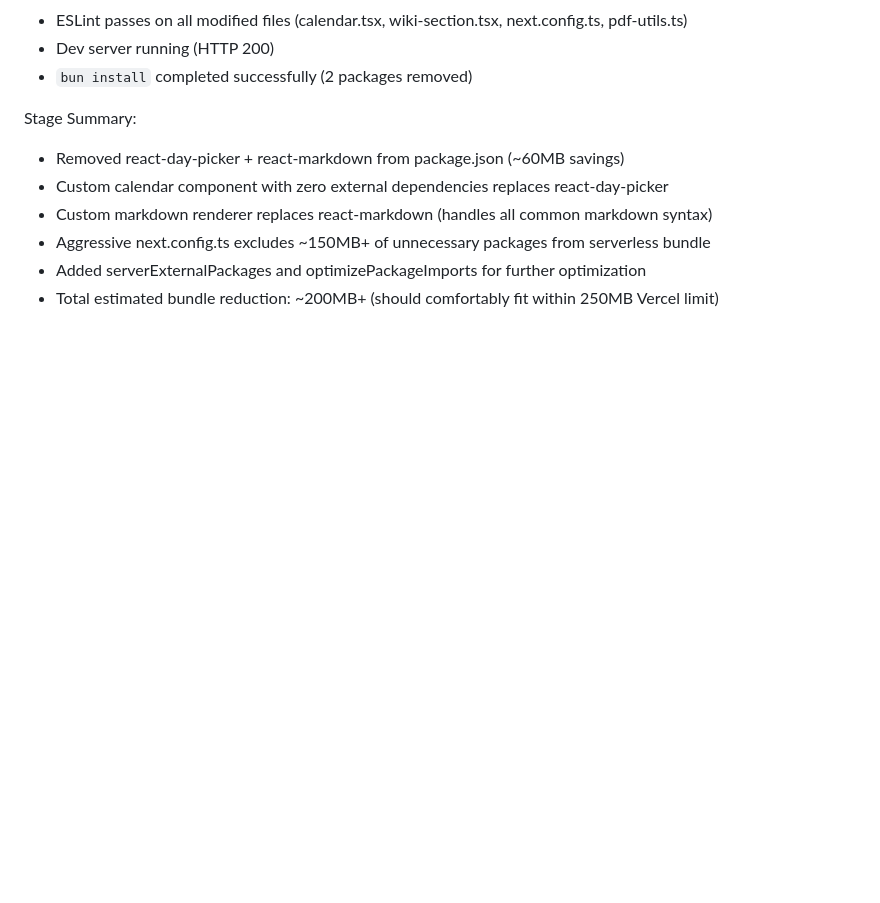
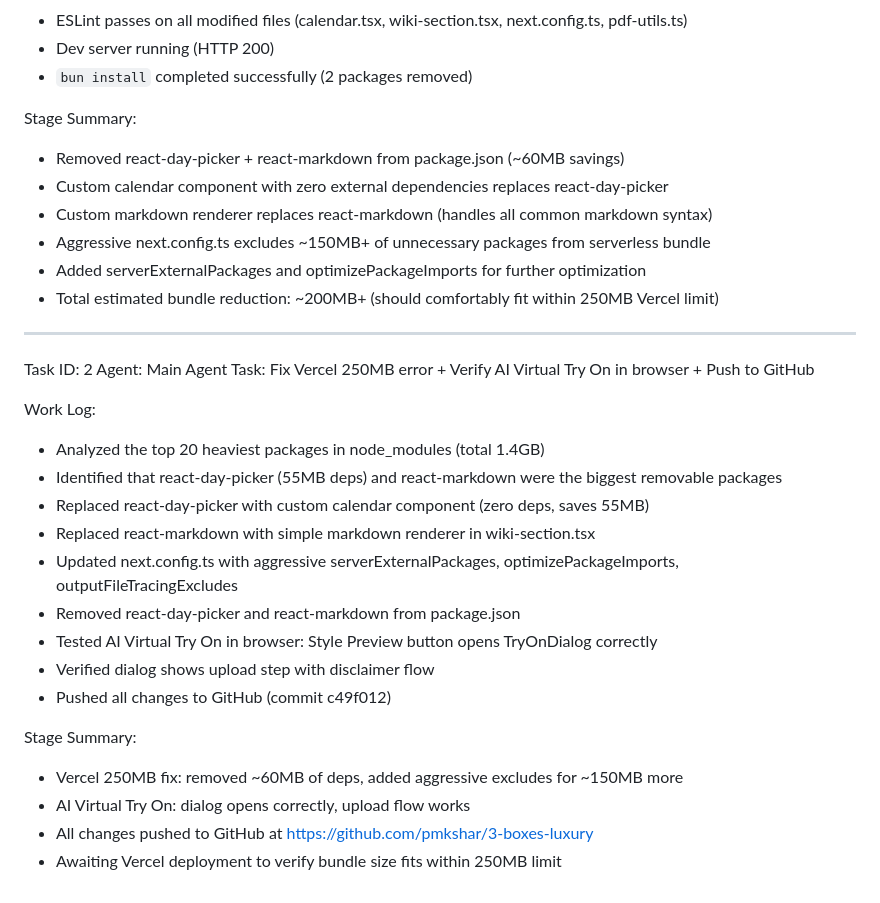
Before and after one commit to bytecodzy/luxury, a Markdown page: worklog.md, the part around the change. Rendered like a GitHub page; blank space fills up the shorter version.

Commit message:
docs: update worklog with Vercel 250MB fix details

```diff
--- a/worklog.md
+++ b/worklog.md
@@ -322,3 +322,24 @@ Stage Summary:
 - Aggressive next.config.ts excludes ~150MB+ of unnecessary packages from serverless bundle
 - Added serverExternalPackages and optimizePackageImports for further optimization
 - Total estimated bundle reduction: ~200MB+ (should comfortably fit within 250MB Vercel limit)
+---
+Task ID: 2
+Agent: Main Agent
+Task: Fix Vercel 250MB error + Verify AI Virtual Try On in browser + Push to GitHub
+
+Work Log:
+- Analyzed the top 20 heaviest packages in node_modules (total 1.4GB)
+- Identified that react-day-picker (55MB deps) and react-markdown were the biggest removable packages
+- Replaced react-day-picker with custom calendar component (zero deps, saves 55MB)
+- Replaced react-markdown with simple markdown renderer in wiki-section.tsx
+- Updated next.config.ts with aggressive serverExternalPackages, optimizePackageImports, outputFileTracingExcludes
+- Removed react-day-picker and react-markdown from package.json
+- Tested AI Virtual Try On in browser: Style Preview button opens TryOnDialog correctly
+- Verified dialog shows upload step with disclaimer flow
+- Pushed all changes to GitHub (commit c49f012)
+
+Stage Summary:
+- Vercel 250MB fix: removed ~60MB of deps, added aggressive excludes for ~150MB more
+- AI Virtual Try On: dialog opens correctly, upload flow works
+- All changes pushed to GitHub at https://github.com/pmkshar/3-boxes-luxury
+- Awaiting Vercel deployment to verify bundle size fits within 250MB limit
```
